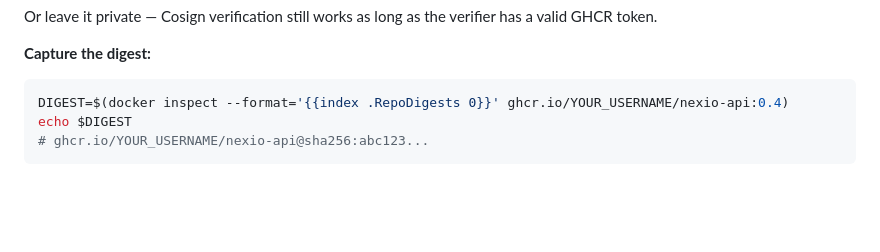
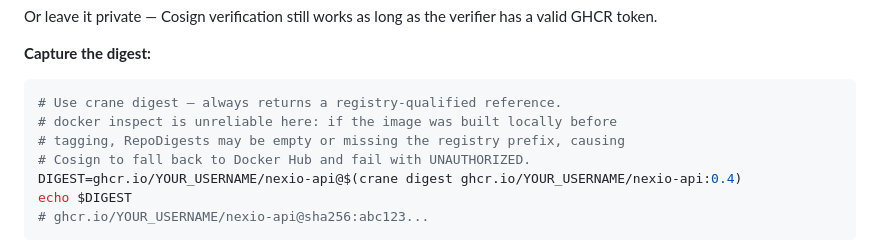
Before and after one commit to wb-platform-engineering-lab/containerization-lab, a Markdown page: phase-5-scanning-signing/README.md, the part around the change. Drawn GitHub-style; blank space fills up the shorter version.

Commit message:
fix(phase-5): use crane digest to capture registry-qualified digest
docker inspect RepoDigests is unreliable for locally built+tagged images
— it can return a bare 'nexio-api@sha256:...' without the registry prefix,
causing Cosign to target Docker Hub and fail with UNAUTHORIZED.

crane digest always returns a fully-qualified reference.

Co-Authored-By: Claude Sonnet 4.6 <noreply@anthropic.com>

````diff
--- a/phase-5-scanning-signing/README.md
+++ b/phase-5-scanning-signing/README.md
@@ -269,7 +269,11 @@ Or leave it private — Cosign verification still works as long as the verifier
 **Capture the digest:**
 
 ```bash
-DIGEST=$(docker inspect --format='{{index .RepoDigests 0}}' ghcr.io/YOUR_USERNAME/nexio-api:0.4)
+# Use crane digest — always returns a registry-qualified reference.
+# docker inspect is unreliable here: if the image was built locally before
+# tagging, RepoDigests may be empty or missing the registry prefix, causing
+# Cosign to fall back to Docker Hub and fail with UNAUTHORIZED.
+DIGEST=ghcr.io/YOUR_USERNAME/nexio-api@$(crane digest ghcr.io/YOUR_USERNAME/nexio-api:0.4)
 echo $DIGEST
 # ghcr.io/YOUR_USERNAME/nexio-api@sha256:abc123...
 ```
````
